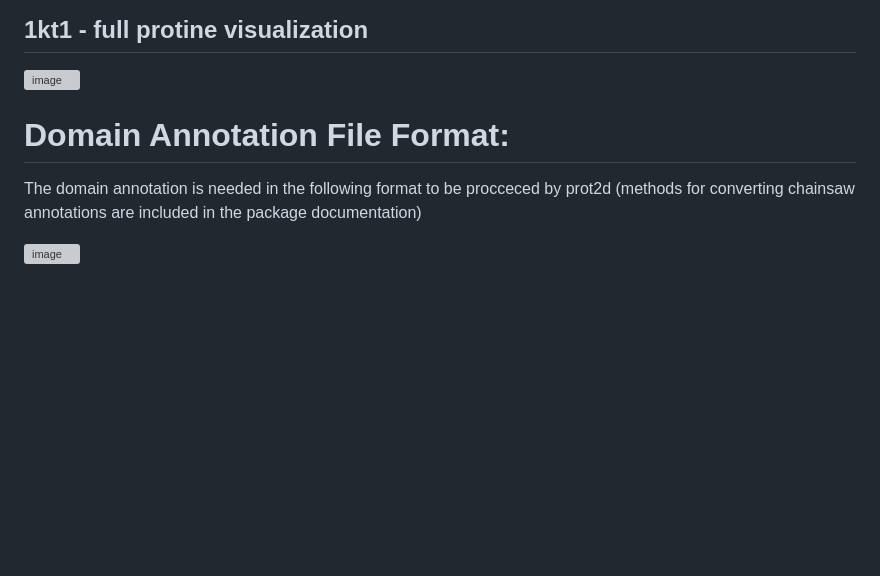
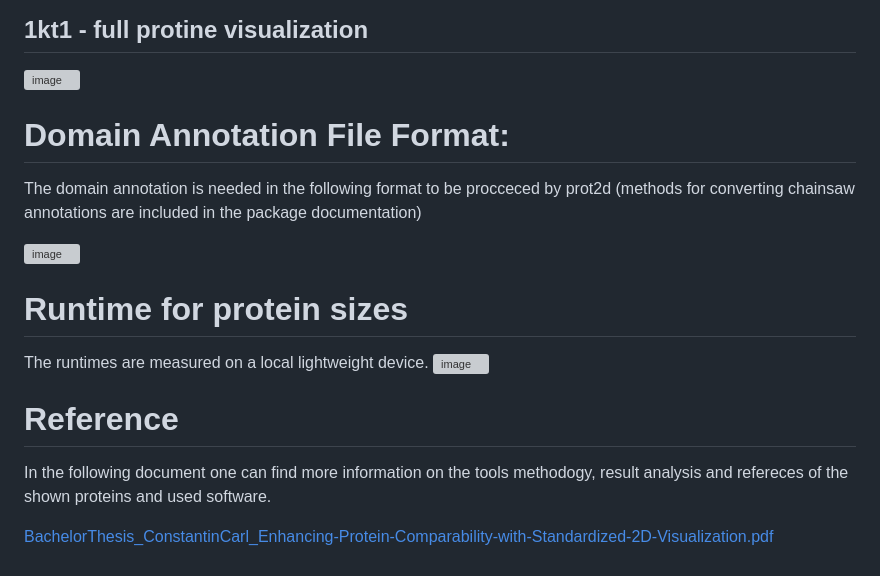
Before and after one commit to ConstantinCarl/prot2d, a Markdown page: README.md, the part around the change. GitHub-like rendering; blank space fills up the shorter version; grey boxes are pictures that could not be loaded.

```diff
--- a/README.md
+++ b/README.md
@@ -79,15 +79,18 @@ This project uses datasets that can be found on Zenodo. Additional example files
 <img width="540" alt="image" src="https://github.com/ConstantinCarl/prot2d/assets/156075124/854a89a7-e91c-4ec5-b81d-d33b4f1b96ec">
 
 
-
-
-
-
-
-
-
 # Domain Annotation File Format:
 
 The domain annotation is needed in the following format to be procceced by prot2d (methods for converting chainsaw annotations are included in the package documentation)
 
 ![image](https://github.com/ConstantinCarl/prot2d/assets/156075124/54dd63d9-933f-4358-8eae-8aa838008de5)
+
+# Runtime for protein sizes
+The runtimes are measured on a local lightweight device.
+<img width="427" alt="image" src="https://github.com/ConstantinCarl/prot2d/assets/156075124/ff033992-3339-43ab-a7d4-dd71a26dddc4">
+
+
+# Reference
+In the following document one can find more information on the tools methodogy, result analysis and refereces of the shown proteins and used software.
+
+[BachelorThesis_ConstantinCarl_Enhancing-Protein-Comparability-with-Standardized-2D-Visualization.pdf](https://github.com/ConstantinCarl/prot2d/files/14605102/BachelorThesis_ConstantinCarl_Enhancing-Protein-Comparability-with-Standardized-2D-Visualization.pdf)
```
